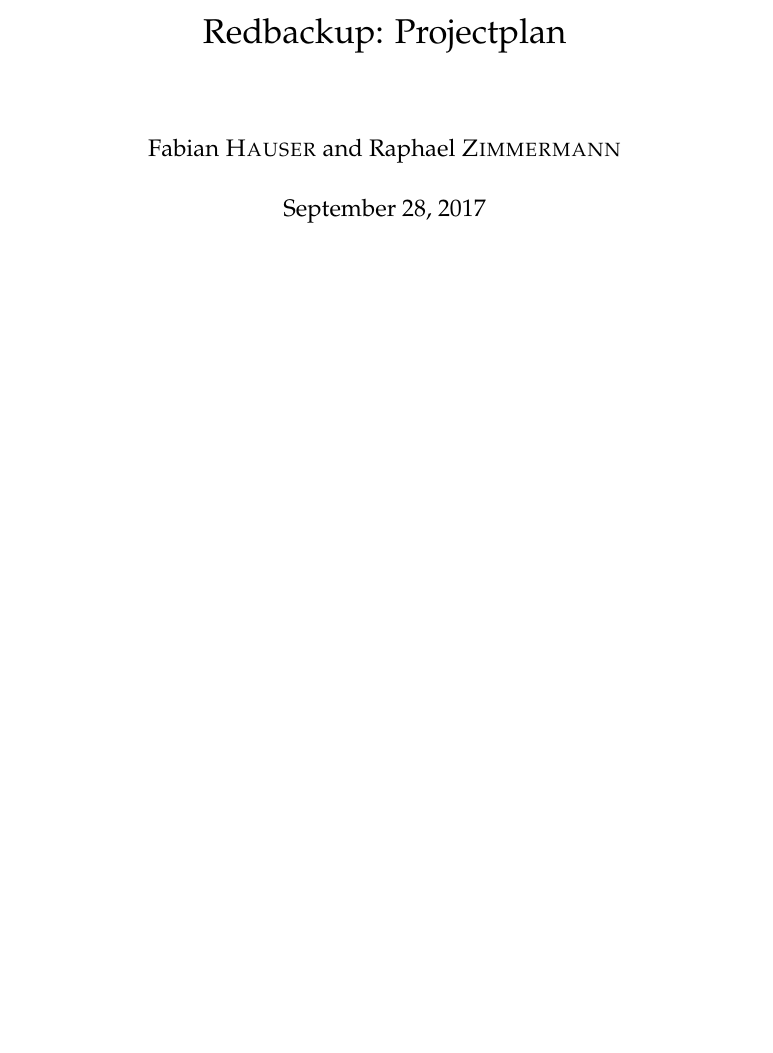
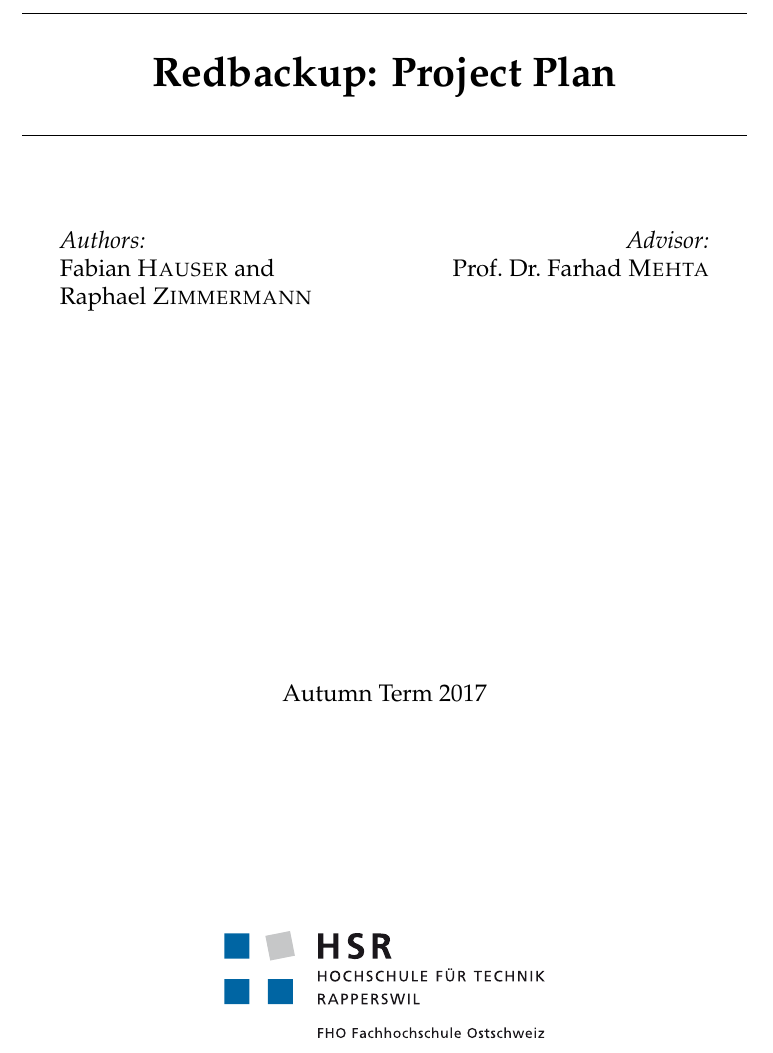
Before and after one commit to redbackup/redbackup.org, a LaTeX thesis (project-plan/project-plan.tex): part of page 1 of 16, cut at the place of the change, the shorter picture padded with empty space. Compiled offline with pdfLaTeX.

Commit message:
Add new title page to project plan

```diff
--- a/project-plan/project-plan.tex
+++ b/project-plan/project-plan.tex
@@ -17,4 +12,29 @@
 
 \frontmatter
 
-\maketitle
+
+\begin{titlepage}
+\begin{center}
+\vspace*{.06\textheight}
+
+\HRule \\[0.4cm] % Horizontal line
+{\huge \bfseries Redbackup: Project Plan\par}\vspace{0.4cm} % Thesis title
+\HRule \\[1.5cm] % Horizontal line
+
+\begin{minipage}[t]{0.4\textwidth}
+\begin{flushleft} \large
+\emph{Authors:}\\
+\authorname % Author name - remove the \href bracket to remove the link
+\end{flushleft}
+\end{minipage}
+\begin{minipage}[t]{0.4\textwidth}
+\begin{flushright} \large
+\emph{Advisor:} \\
+\supname
+\end{flushright}
+\end{minipage}\\[3cm]
+
+\vfill
+
+{\large Autumn Term 2017}\\[4cm] % Date
+\includegraphics{resources/logo_hsr} % University/department logo - uncomment to place it
```
Also changed, not shown: project-plan/resources/logo_hsr.pdf (added), project-plan/project-plan.tex (9 more changed lines).
